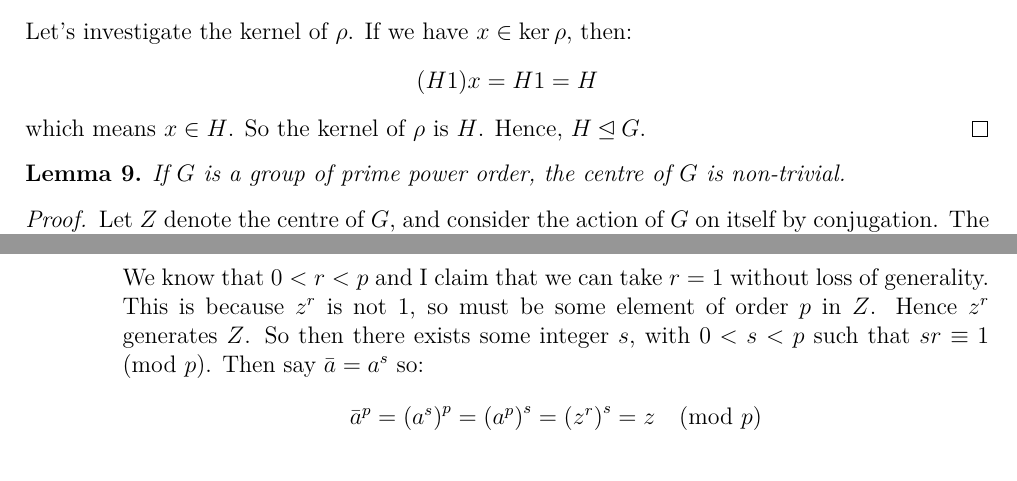
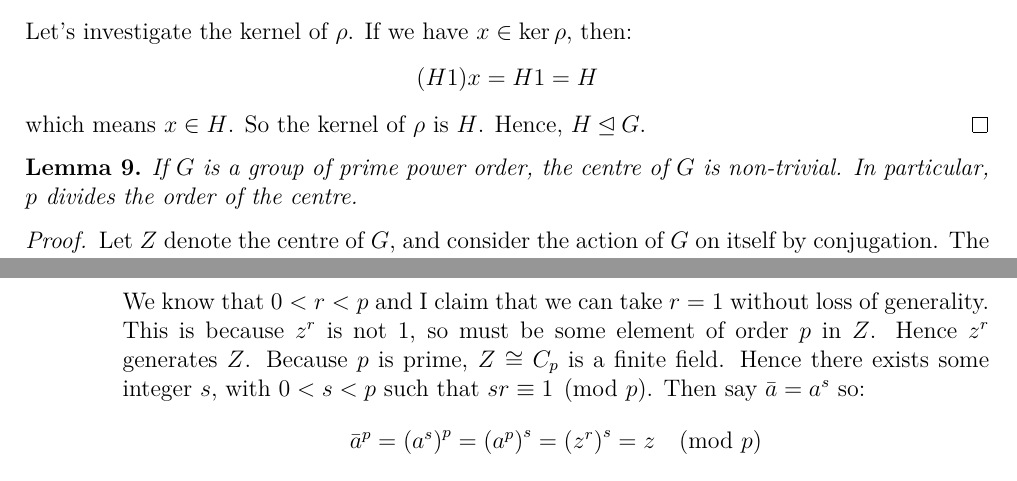
Before and after one commit to Bodleum/dissertation, a LaTeX document (main.tex, which reads parts/orderpcb.tex): two parts of pages 7 and 9 of 23, joined at a grey line, cut so that both start at the same text. Compiled offline with XeLaTeX.

Commit message:
Lemma update and finite field for p^3

```diff
--- a/main.tex
+++ b/main.tex
@@ -46,6 +46,7 @@ First, we will prove a few useful lemmas:
 
 \begin{lemma}\label{lem:z_non_trivial}
     If \(G\) is a group of prime power order, the centre of \(G\) is non-trivial.
+    In particular, \(p\) divides the order of the centre.
 \end{lemma}
 
 \begin{proof}
--- a/parts/orderpcb.tex
+++ b/parts/orderpcb.tex
@@ -74,7 +74,8 @@ Considering the orders of \(a\) and \(b\) we have 3 cases:
         We know that \(0 < r < p\) and I claim that we can take \(r = 1\) without loss of generality.
         This is because \(z^r\) is not 1, so must be some element of order \(p\) in \(Z\).
         Hence \(z^r\) generates \(Z\).
-        So then there exists some integer \(s\), with \(0 < s < p\) such that \(sr \equiv 1 \pmod{p}\).
+        Because \(p\) is prime, \(Z \cong C_p\) is a finite field.
+        Hence there exists some integer \(s\), with \(0 < s < p\) such that \(sr \equiv 1 \pmod{p}\).
         Then say \(\bar{a} = a^s\) so:
         \[\bar{a}^p = {(a^s)}^p = {(a^p)}^s = {(z^r)}^s = z \pmod{p}\]
         Indeed we can take \(\bar{a}^p\) to be any power of \(z\) we want using a similar substitution.
```
